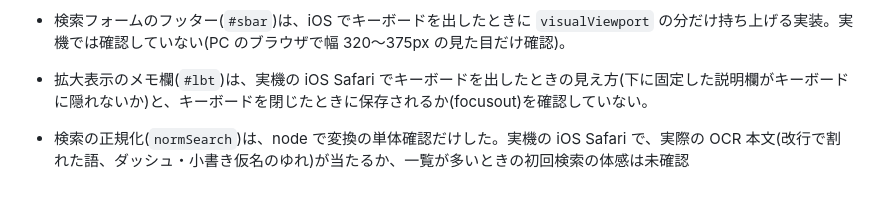
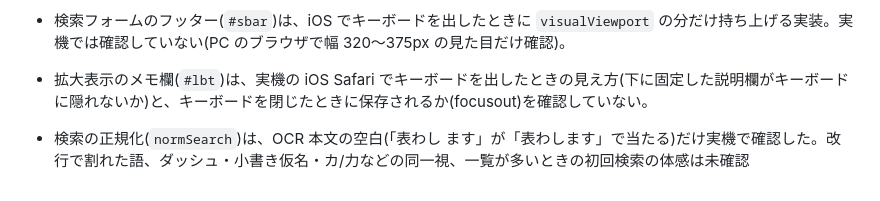
Before and after one commit to gosyujin/gyazo-tycoon-viewer, a Markdown page: docs/technical-notes.md, the part around the change. Rendered like a GitHub page.

```diff
--- a/docs/technical-notes.md
+++ b/docs/technical-notes.md
@@ -22,4 +22,4 @@ README.md から移動した注意事項。
 - 年月ラベルのドラッグ(タッチ)は、模擬データ(8,580枚)でイベントを手で送って確認しただけ。実機の iOS Safari でのつかみやすさ・システムのスクロール表示との重なり・数千枚描画後の動作は未確認。
 - 検索フォームのフッター(`#sbar`)は、iOS でキーボードを出したときに `visualViewport` の分だけ持ち上げる実装。実機では確認していない(PC のブラウザで幅 320〜375px の見た目だけ確認)。
 - 拡大表示のメモ欄(`#lbt`)は、実機の iOS Safari でキーボードを出したときの見え方(下に固定した説明欄がキーボードに隠れないか)と、キーボードを閉じたときに保存されるか(focusout)を確認していない。
-- 検索の正規化(`normSearch`)は、node で変換の単体確認だけした。実機の iOS Safari で、実際の OCR 本文(改行で割れた語、ダッシュ・小書き仮名のゆれ)が当たるか、一覧が多いときの初回検索の体感は未確認
+- 検索の正規化(`normSearch`)は、OCR 本文の空白(「表わし  ます」が「表わします」で当たる)だけ実機で確認した。改行で割れた語、ダッシュ・小書き仮名・カ/力などの同一視、一覧が多いときの初回検索の体感は未確認
```
Also changed, not shown: CHANGELOG.md (+1 -0 lines).
